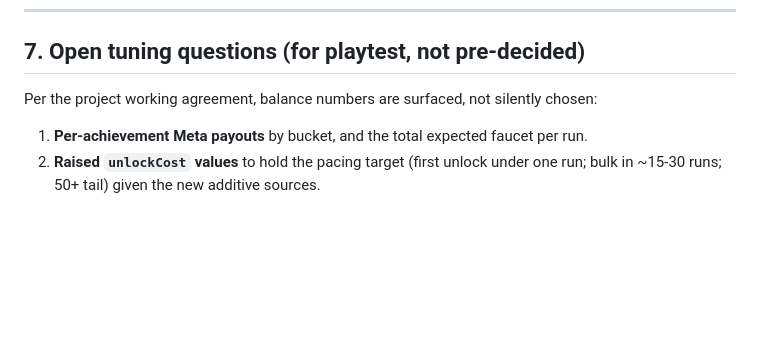
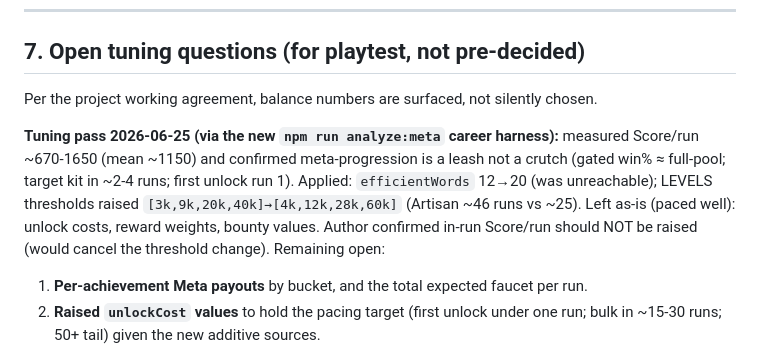
Before and after one commit to joelkhchan/letter-ride, a Markdown page: docs/2026-06-25-letter-ride-achievements-meta-design.md, the part around the change. GitHub-like rendering; blank space fills up the shorter version.

Commit message:
docs: document analyze:meta harness + record 2026-06-25 meta tuning pass
- balance-analysis skill: add the 7th harness (analyze:meta) + meta-economy triggers
- design doc: tuning-pass results (efficientWords 20, LEVELS 4k/12k/28k/60k, leash confirmed)

Co-Authored-By: Claude Opus 4.8 (1M context) <noreply@anthropic.com>

```diff
--- a/docs/2026-06-25-letter-ride-achievements-meta-design.md
+++ b/docs/2026-06-25-letter-ride-achievements-meta-design.md
@@ -295,7 +295,16 @@ content access (relics/mods/decks) is never gated behind the grind, only mastery
 
 ## 7. Open tuning questions (for playtest, not pre-decided)
 
-Per the project working agreement, balance numbers are surfaced, not silently chosen:
+Per the project working agreement, balance numbers are surfaced, not silently chosen.
+
+**Tuning pass 2026-06-25 (via the new `npm run analyze:meta` career harness):** measured Score/run
+~670-1650 (mean ~1150) and confirmed meta-progression is a leash not a crutch (gated win% ≈
+full-pool; target kit in ~2-4 runs; first unlock run 1). Applied: `efficientWords` 12→20 (was
+unreachable); LEVELS thresholds raised `[3k,9k,20k,40k]→[4k,12k,28k,60k]` (Artisan ~46 runs vs ~25).
+Left as-is (paced well): unlock costs, reward weights, bounty values. Author confirmed in-run Score/run
+should NOT be raised (would cancel the threshold change). Remaining open:
+
+
 
 1. **Per-achievement Meta payouts** by bucket, and the total expected faucet per run.
 2. **Raised `unlockCost` values** to hold the pacing target (first unlock under one run; bulk in
```
